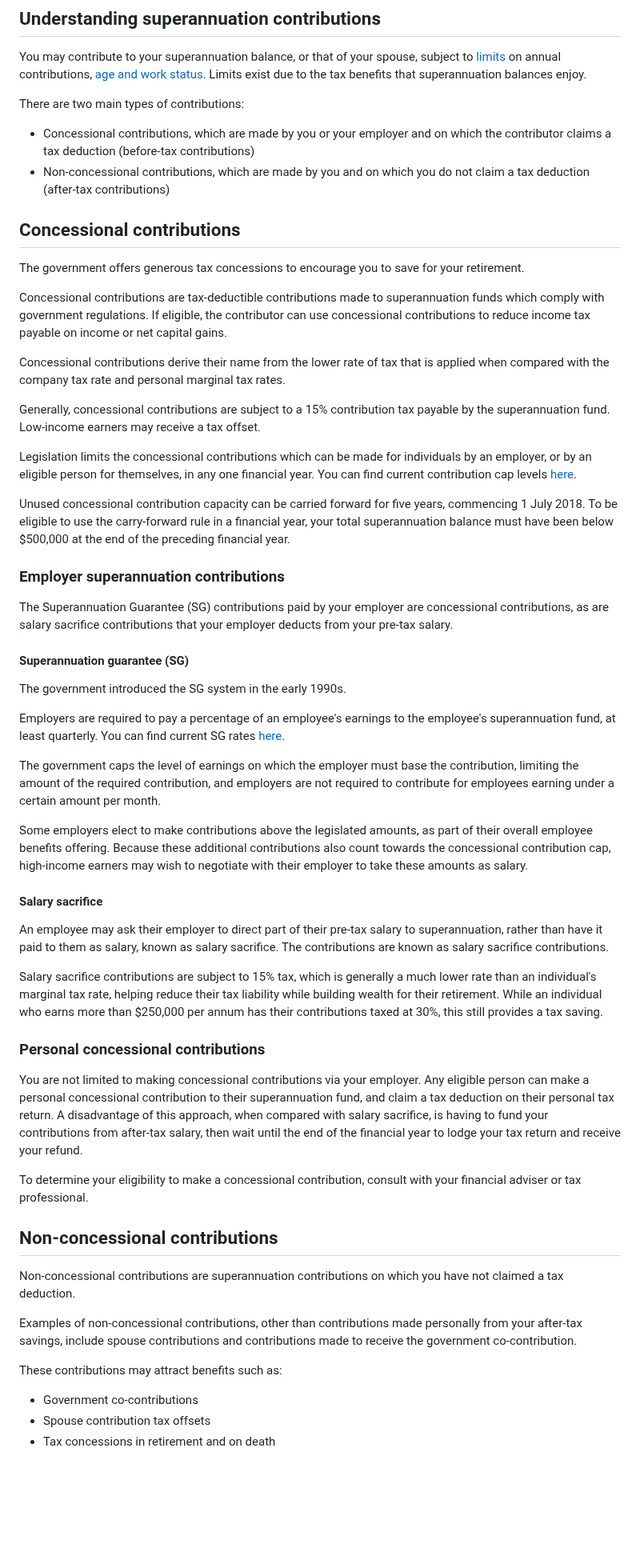
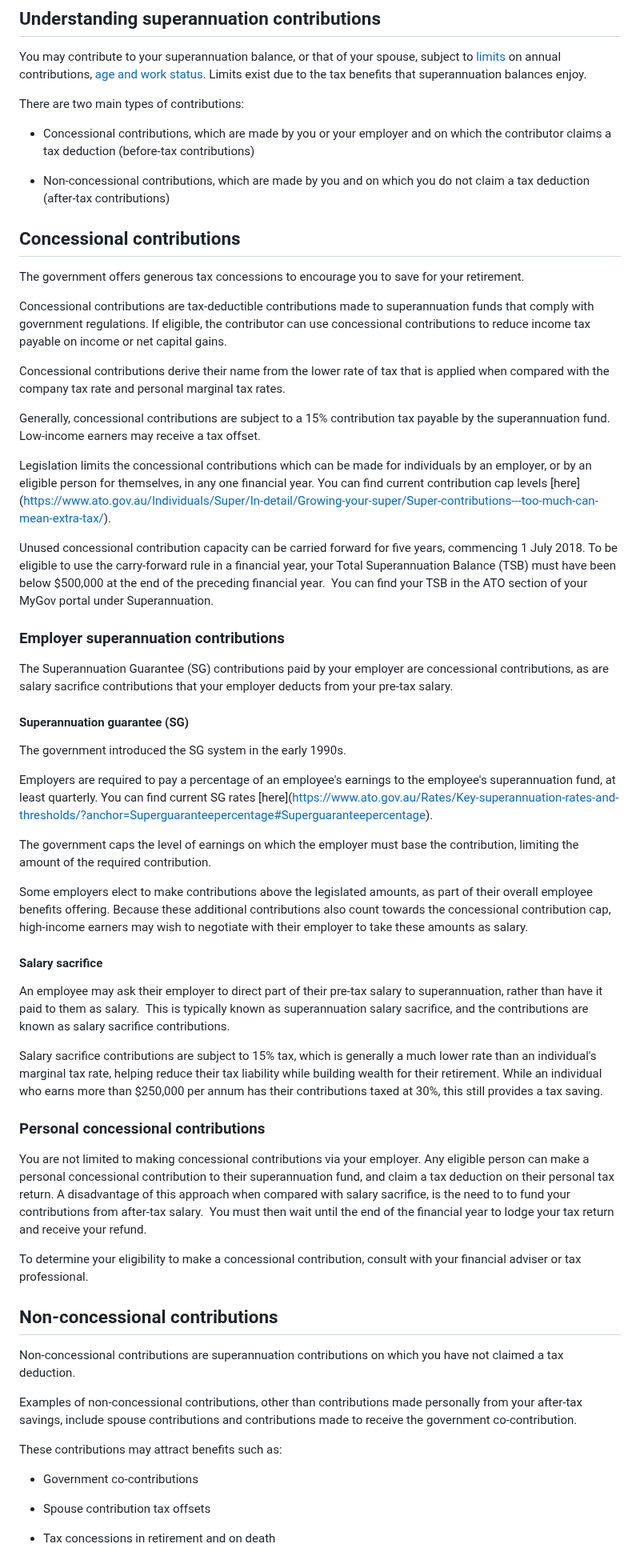
Before and after one commit to dcrommie/walbrook, a Markdown page: education/contributions.md, the part around one of its changes. Shown at 80% size. Rendered like a GitHub page; blank space fills up the shorter version.

Commit message:
Update Education “contributions”

```diff
--- a/education/contributions.md
+++ b/education/contributions.md
@@ -17,21 +17,22 @@ You may contribute to your superannuation balance, or that of your spouse, subje
 There are two main types of contributions:
 
 * Concessional contributions, which are made by you or your employer and on which the contributor claims a tax deduction (before-tax contributions)
+
 * Non-concessional contributions, which are made by you and on which you do not claim a tax deduction (after-tax contributions)
 
 ## Concessional contributions
 
 The government offers generous tax concessions to encourage you to save for your retirement.
 
-Concessional contributions are tax-deductible contributions made to superannuation funds which comply with government regulations. If eligible, the contributor can use concessional contributions to reduce income tax payable on income or net capital gains.
+Concessional contributions are tax-deductible contributions made to superannuation funds that comply with government regulations. If eligible, the contributor can use concessional contributions to reduce income tax payable on income or net capital gains.
 
 Concessional contributions derive their name from the lower rate of tax that is applied when compared with the company tax rate and personal marginal tax rates.
 
 Generally, concessional contributions are subject to a 15% contribution tax payable by the superannuation fund. Low-income earners may receive a tax offset.
 
-Legislation limits the concessional contributions which can be made for individuals by an employer, or by an eligible person for themselves, in any one financial year. You can find current contribution cap levels [here](https://www.ato.gov.au/Individuals/Super/In-detail/Growing-your-super/Super-contributions---too-much-can-mean-extra-tax/).
+Legislation limits the concessional contributions which can be made for individuals by an employer, or by an eligible person for themselves, in any one financial year. You can find current contribution cap levels \[here](https://www.ato.gov.au/Individuals/Super/In-detail/Growing-your-super/Super-contributions---too-much-can-mean-extra-tax/).
 
-Unused concessional contribution capacity can be carried forward for five years, commencing 1 July 2018. To be eligible to use the carry-forward rule in a financial year, your total superannuation balance must have been below $500,000 at the end of the preceding financial year.
+Unused concessional contribution capacity can be carried forward for five years, commencing 1 July 2018. To be eligible to use the carry-forward rule in a financial year, your Total Superannuation Balance (TSB) must have been below $500,000 at the end of the preceding financial year.  You can find your TSB in the ATO section of your MyGov portal under Superannuation.
 
 ### Employer superannuation contributions
 
@@ -41,21 +42,21 @@ The Superannuation Guarantee (SG) contributions paid by your employer are conces
 
 The government introduced the SG system in the early 1990s.
 
-Employers are required to pay a percentage of an employee's earnings to the employee's superannuation fund, at least quarterly. You can find current SG rates [here](https://www.ato.gov.au/Rates/Key-superannuation-rates-and-thresholds/?anchor=Superguaranteepercentage#Superguaranteepercentage).
+Employers are required to pay a percentage of an employee's earnings to the employee's superannuation fund, at least quarterly. You can find current SG rates \[here](https://www.ato.gov.au/Rates/Key-superannuation-rates-and-thresholds/?anchor=Superguaranteepercentage#Superguaranteepercentage).
 
-The government caps the level of earnings on which the employer must base the contribution, limiting the amount of the required contribution, and employers are not required to contribute for employees earning under a certain amount per month.
+The government caps the level of earnings on which the employer must base the contribution, limiting the amount of the required contribution.
 
 Some employers elect to make contributions above the legislated amounts, as part of their overall employee benefits offering. Because these additional contributions also count towards the concessional contribution cap, high-income earners may wish to negotiate with their employer to take these amounts as salary.
 
 #### Salary sacrifice
 
-An employee may ask their employer to direct part of their pre-tax salary to superannuation, rather than have it paid to them as salary, known as salary sacrifice. The contributions are known as salary sacrifice contributions.
+An employee may ask their employer to direct part of their pre-tax salary to superannuation, rather than have it paid to them as salary.  This is typically known as superannuation salary sacrifice, and the contributions are known as salary sacrifice contributions.
 
 Salary sacrifice contributions are subject to 15% tax, which is generally a much lower rate than an individual's marginal tax rate, helping reduce their tax liability while building wealth for their retirement. While an individual who earns more than $250,000 per annum has their contributions taxed at 30%, this still provides a tax saving.
 
 ### Personal concessional contributions
 
-You are not limited to making concessional contributions via your employer. Any eligible person can make a personal concessional contribution to their superannuation fund, and claim a tax deduction on their personal tax return. A disadvantage of this approach, when compared with salary sacrifice, is having to fund your contributions from after-tax salary, then wait until the end of the financial year to lodge your tax return and receive your refund.
+You are not limited to making concessional contributions via your employer. Any eligible person can make a personal concessional contribution to their superannuation fund, and claim a tax deduction on their personal tax return. A disadvantage of this approach when compared with salary sacrifice, is the need to to fund your contributions from after-tax salary.  You must then wait until the end of the financial year to lodge your tax return and receive your refund.
 
 To determine your eligibility to make a concessional contribution, consult with your financial adviser or tax professional.
 
@@ -68,4 +69,5 @@ Examples of non-concessional contributions, other than contributions made person
 These contributions may attract benefits such as:
 
 * Government co-contributions
+
 * Spouse contribution tax offsets
```
Also changed, not shown: other parts of education/contributions.md (+13 -6 lines).
